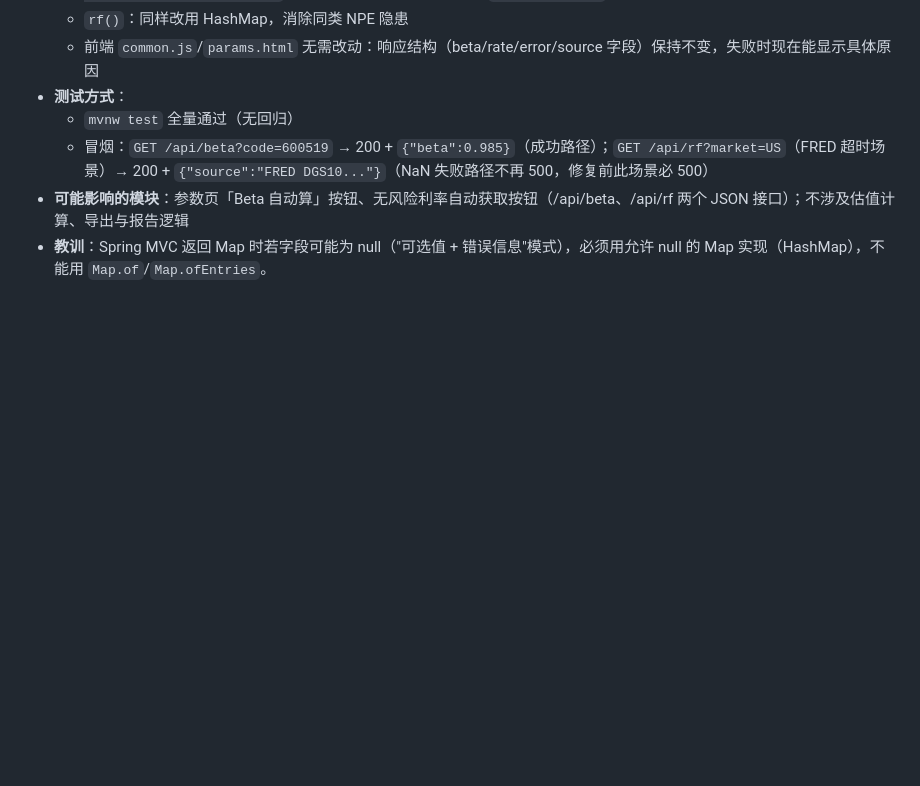
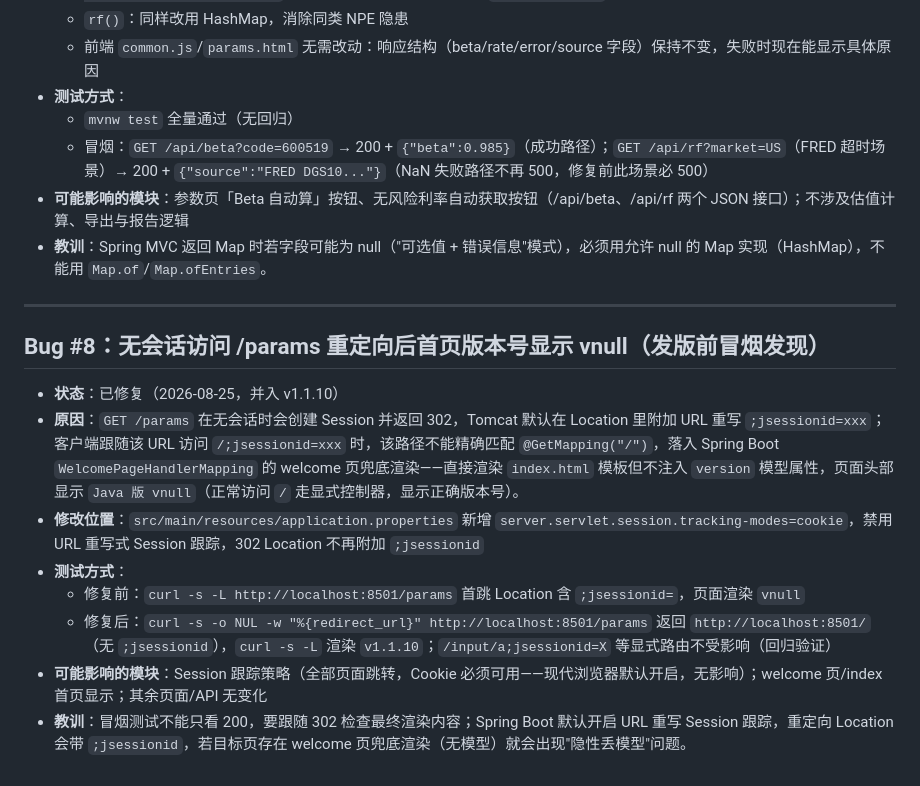
Before and after one commit to sunwh6088-maker/DCF-Valuation-Tool, a Markdown page: docs/bug-log.md, the part around the change. Drawn GitHub-style; blank space fills up the shorter version.

Commit message:
fix: 302 重定向带 ;jsessionid 丢失版本号（Bug #8）；build: bump v1.1.9 -> v1.1.10（#32，更新截图）

```diff
--- a/docs/bug-log.md
+++ b/docs/bug-log.md
@@ -104,3 +104,16 @@
   - 冒烟：`GET /api/beta?code=600519` → 200 + `{"beta":0.985}`（成功路径）；`GET /api/rf?market=US`（FRED 超时场景）→ 200 + `{"source":"FRED DGS10..."}`（NaN 失败路径不再 500，修复前此场景必 500）
 - **可能影响的模块**：参数页「Beta 自动算」按钮、无风险利率自动获取按钮（/api/beta、/api/rf 两个 JSON 接口）；不涉及估值计算、导出与报告逻辑
 - **教训**：Spring MVC 返回 Map 时若字段可能为 null（"可选值 + 错误信息"模式），必须用允许 null 的 Map 实现（HashMap），不能用 `Map.of`/`Map.ofEntries`。
+
+---
+
+## Bug #8：无会话访问 /params 重定向后首页版本号显示 vnull（发版前冒烟发现）
+
+- **状态**：已修复（2026-08-25，并入 v1.1.10）
+- **原因**：`GET /params` 在无会话时会创建 Session 并返回 302，Tomcat 默认在 Location 里附加 URL 重写 `;jsessionid=xxx`；客户端跟随该 URL 访问 `/;jsessionid=xxx` 时，该路径不能精确匹配 `@GetMapping("/")`，落入 Spring Boot `WelcomePageHandlerMapping` 的 welcome 页兜底渲染——直接渲染 `index.html` 模板但不注入 `version` 模型属性，页面头部显示 `Java 版 vnull`（正常访问 `/` 走显式控制器，显示正确版本号）。
+- **修改位置**：`src/main/resources/application.properties` 新增 `server.servlet.session.tracking-modes=cookie`，禁用 URL 重写式 Session 跟踪，302 Location 不再附加 `;jsessionid`
+- **测试方式**：
+  - 修复前：`curl -s -L http://localhost:8501/params` 首跳 Location 含 `;jsessionid=`，页面渲染 `vnull`
+  - 修复后：`curl -s -o NUL -w "%{redirect_url}" http://localhost:8501/params` 返回 `http://localhost:8501/`（无 `;jsessionid`），`curl -s -L` 渲染 `v1.1.10`；`/input/a;jsessionid=X` 等显式路由不受影响（回归验证）
+- **可能影响的模块**：Session 跟踪策略（全部页面跳转，Cookie 必须可用——现代浏览器默认开启，无影响）；welcome 页/index 首页显示；其余页面/API 无变化
+- **教训**：冒烟测试不能只看 200，要跟随 302 检查最终渲染内容；Spring Boot 默认开启 URL 重写 Session 跟踪，重定向 Location 会带 `;jsessionid`，若目标页存在 welcome 页兜底渲染（无模型）就会出现"隐性丢模型"问题。
```
Also changed, not shown: README.md (+3 -3 lines), docs/screenshots/home.jpg, docs/screenshots/params.jpg, 4 other files.
